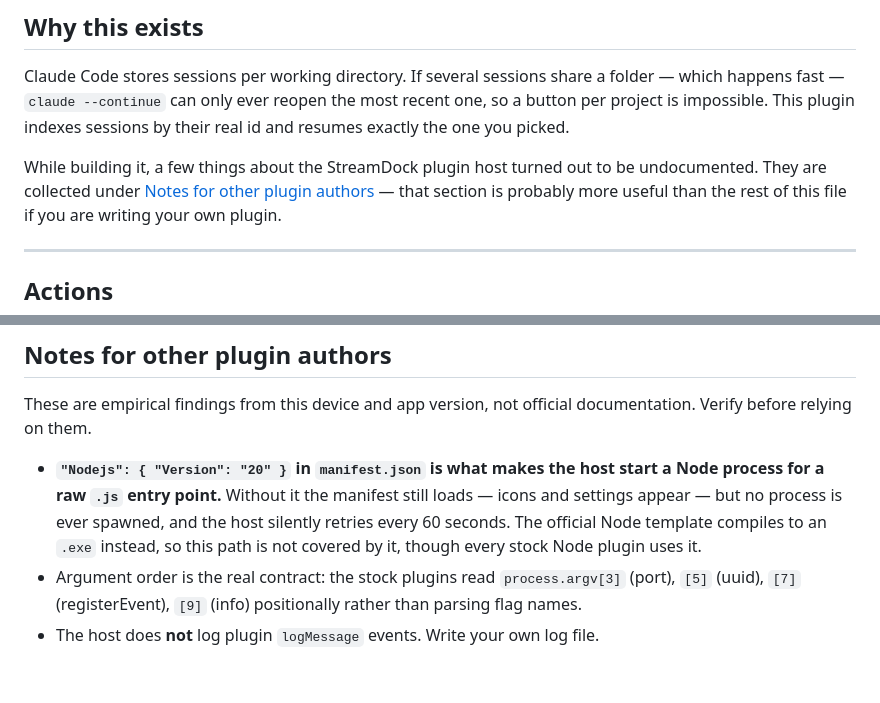
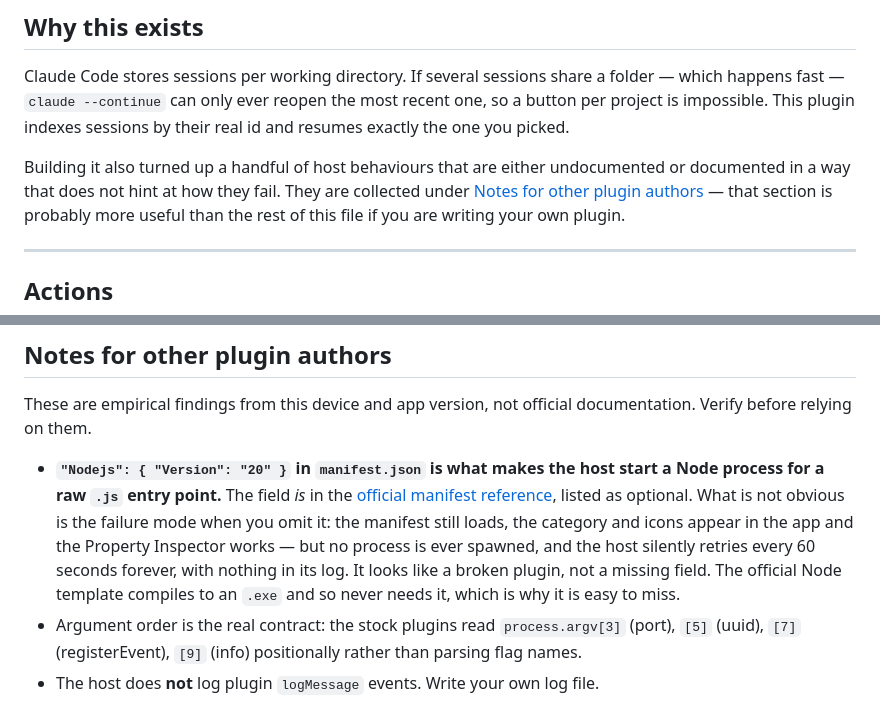
Before and after one commit to The-greenpanter/streamdock-claude, a Markdown page: README.md, 2 parts joined by grey strips. GitHub-like rendering; blank space fills up the shorter version.

Commit message:
docs: corregir la nota sobre la clave Nodejs
El campo SI esta en la referencia oficial del manifest, listado como
opcional. Lo que no es evidente es como falla al omitirlo: el manifest
carga, la categoria y los iconos salen, el Property Inspector funciona,
pero no arranca ningun proceso y el host reintenta cada 60 s sin dejar
rastro en su log. Parece un plugin roto, no un campo que falta.

Co-Authored-By: Claude Opus 5 <noreply@anthropic.com>

```diff
--- a/README.md
+++ b/README.md
@@ -19,8 +19,8 @@ Claude Code stores sessions per working directory. If several sessions share a f
 so a button per project is impossible. This plugin indexes sessions by their real id
 and resumes exactly the one you picked.
 
-While building it, a few things about the StreamDock plugin host turned out to be
-undocumented. They are collected under
+Building it also turned up a handful of host behaviours that are either undocumented
+or documented in a way that does not hint at how they fail. They are collected under
 [Notes for other plugin authors](#notes-for-other-plugin-authors) — that section is
 probably more useful than the rest of this file if you are writing your own plugin.
 
@@ -200,10 +200,14 @@ These are empirical findings from this device and app version, not official
 documentation. Verify before relying on them.
 
 - **`"Nodejs": { "Version": "20" }` in `manifest.json` is what makes the host start a
-  Node process for a raw `.js` entry point.** Without it the manifest still loads —
-  icons and settings appear — but no process is ever spawned, and the host silently
-  retries every 60 seconds. The official Node template compiles to an `.exe` instead,
-  so this path is not covered by it, though every stock Node plugin uses it.
+  Node process for a raw `.js` entry point.** The field *is* in the
+  [official manifest reference](https://sdk.key123.vip/en/guide/manifest.html), listed
+  as optional. What is not obvious is the failure mode when you omit it: the manifest
+  still loads, the category and icons appear in the app and the Property Inspector
+  works — but no process is ever spawned, and the host silently retries every 60
+  seconds forever, with nothing in its log. It looks like a broken plugin, not a
+  missing field. The official Node template compiles to an `.exe` and so never needs
+  it, which is why it is easy to miss.
 - Argument order is the real contract: the stock plugins read `process.argv[3]`
   (port), `[5]` (uuid), `[7]` (registerEvent), `[9]` (info) positionally rather than
   parsing flag names.
```
